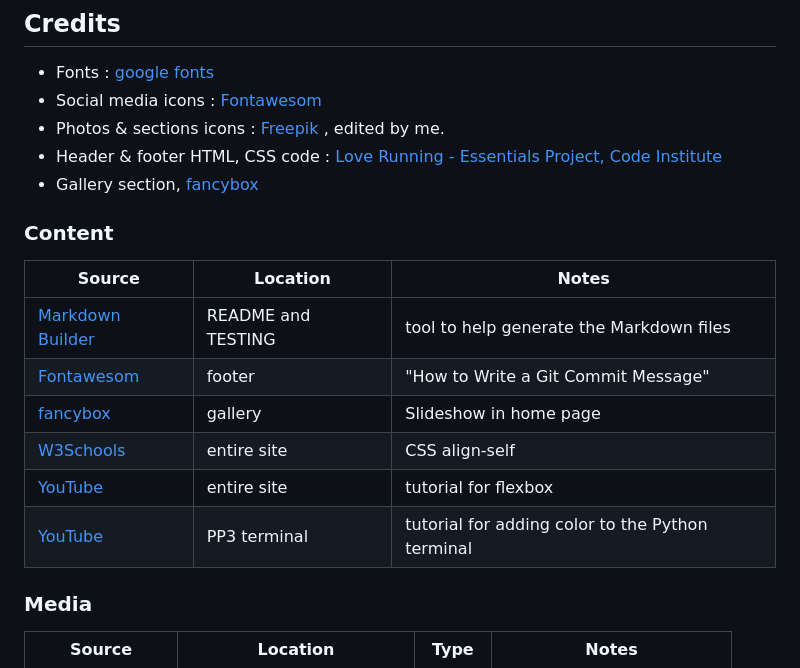
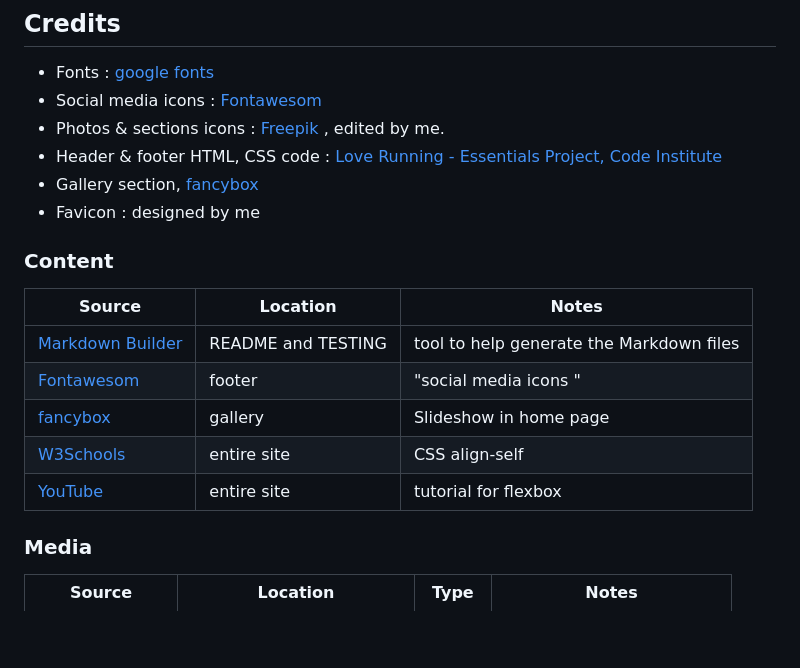
Before and after one commit to ibra8080/pyramidexplorer, a Markdown page: README.md, the part around the change. Drawn GitHub-style; blank space fills up the shorter version.

Commit message:
Edit Readme with content, credits

```diff
--- a/README.md
+++ b/README.md
@@ -253,17 +253,18 @@ There are no major differences between my local version in Gitpod vs my deployed
  - Photos & sections icons : [Freepik](https://www.freepik.com) , edited by me.
  - Header & footer HTML, CSS code : [Love Running - Essentials Project, Code Institute](https://github.com/Code-Institute-Solutions/love-running-v3/tree/main/8.1-testing-and-validation)
  - Gallery section, [fancybox](https://fancyapps.com/fancybox/plugins/slideshow/)
+ - Favicon : designed by me
 
 ### Content
 
 | Source | Location | Notes |
 | --- | --- | --- |
 | [Markdown Builder](https://tim.2bn.dev/markdown-builder) | README and TESTING | tool to help generate the Markdown files |
-| [Fontawesom](https://chris.beams.io/posts/git-commit) | footer | "How to Write a Git Commit Message" |
+| [Fontawesom](https://chris.beams.io/posts/git-commit) | footer | "social media icons " |
 | [fancybox](https://fancyapps.com/fancybox/plugins/slideshow/) | gallery  | Slideshow in home page |
 | [W3Schools](https://www.w3schools.com/cssref/playdemo.php?filename=playcss_align-self) | entire site | CSS align-self |
 | [YouTube](https://www.youtube.com/watch?v=phWxA89Dy94) | entire site | tutorial for flexbox |
-| [YouTube](https://www.youtube.com/watch?v=u51Zjlnui4Y) | PP3 terminal | tutorial for adding color to the Python terminal |
+
 
 ### Media
 
```
